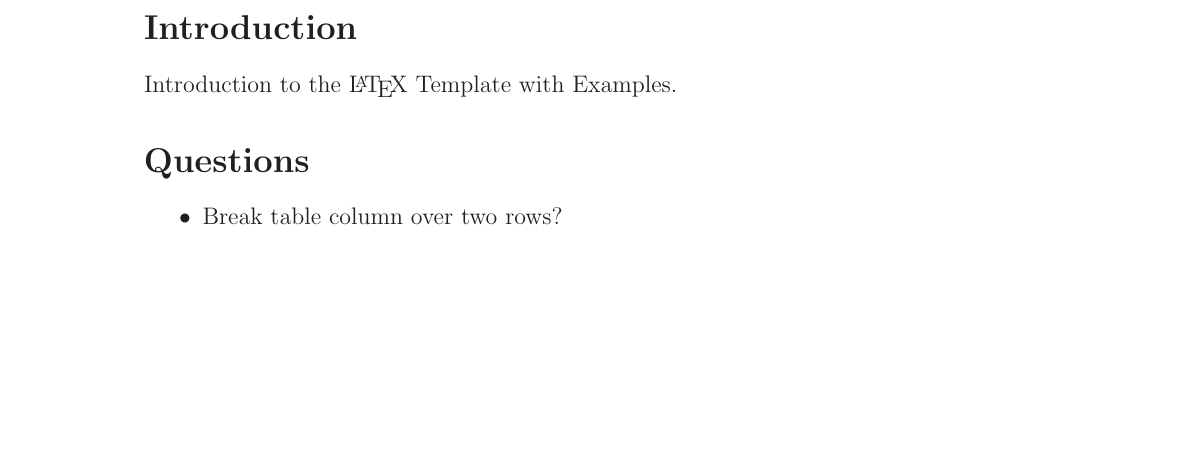
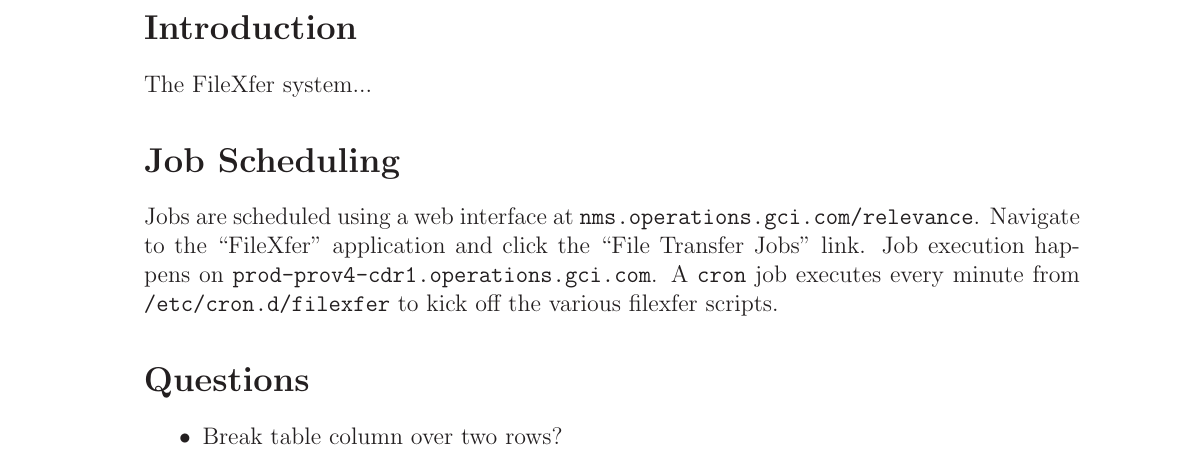
Before and after one commit to marcilr/filexfer, a LaTeX paper (filexfer.tex): part of page 5 of 12, cut so that both start at the same text, the shorter picture padded with empty space. Compiled offline with LaTeX, dvips and Ghostscript.

Commit message:
Updated Introduction and added Job Scheduling section.

```diff
--- a/filexfer.tex
+++ b/filexfer.tex
@@ -331,7 +331,17 @@
 %% ====================== Introduction ===========================
 \newpage
 \section{Introduction}
-Introduction to the \LaTeX\ Template with Examples.
+The FileXfer system...
+
+%% ====================== Job Scheduling ===========================
+%% ====================== Job Scheduling ===========================
+\section{Job Scheduling}
+Jobs are scheduled using a web interface at
+\texttt{nms.operations.gci.com/relevance}.  Navigate to the
+``FileXfer'' application and click the ``File Transfer Jobs'' link.
+Job execution happens on \texttt{prod-prov4-cdr1.operations.gci.com}.
+A \texttt{cron} job executes every minute from
+\texttt{/etc/cron.d/filexfer} to kick off the various filexfer scripts.
 
 
 %% ======================== Questions ============================
```
Also changed, not shown: filexfer.pdf.
